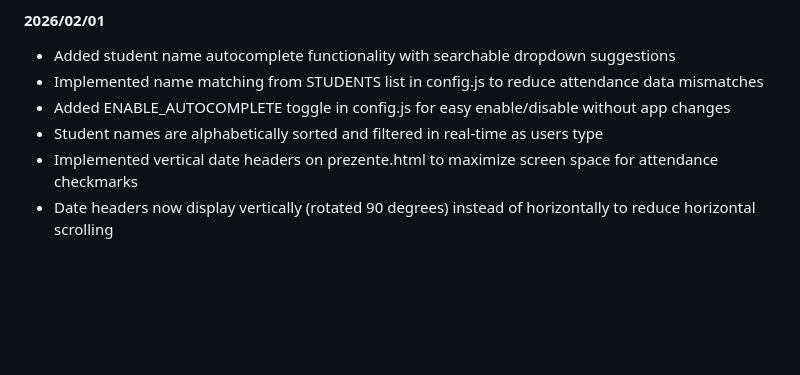
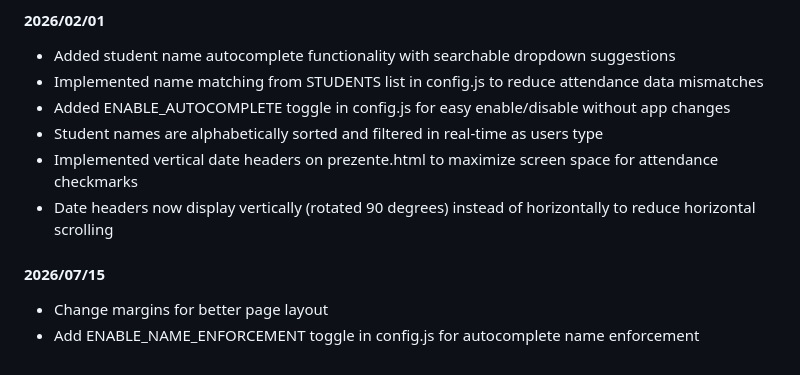
Before and after one commit to kirchroland95/university-attendance, a Markdown page: README.md, the part around the change. GitHub-like rendering; blank space fills up the shorter version.

Commit message:
update readme with changes

```diff
--- a/README.md
+++ b/README.md
@@ -174,3 +174,6 @@ Add a new object to the `COURSES` collection with the following structure:
 - Student names are alphabetically sorted and filtered in real-time as users type
 - Implemented vertical date headers on prezente.html to maximize screen space for attendance checkmarks
 - Date headers now display vertically (rotated 90 degrees) instead of horizontally to reduce horizontal scrolling
+####  2026/07/15
+- Change margins for better page layout
+- Add ENABLE_NAME_ENFORCEMENT toggle in config.js for autocomplete name enforcement
```
